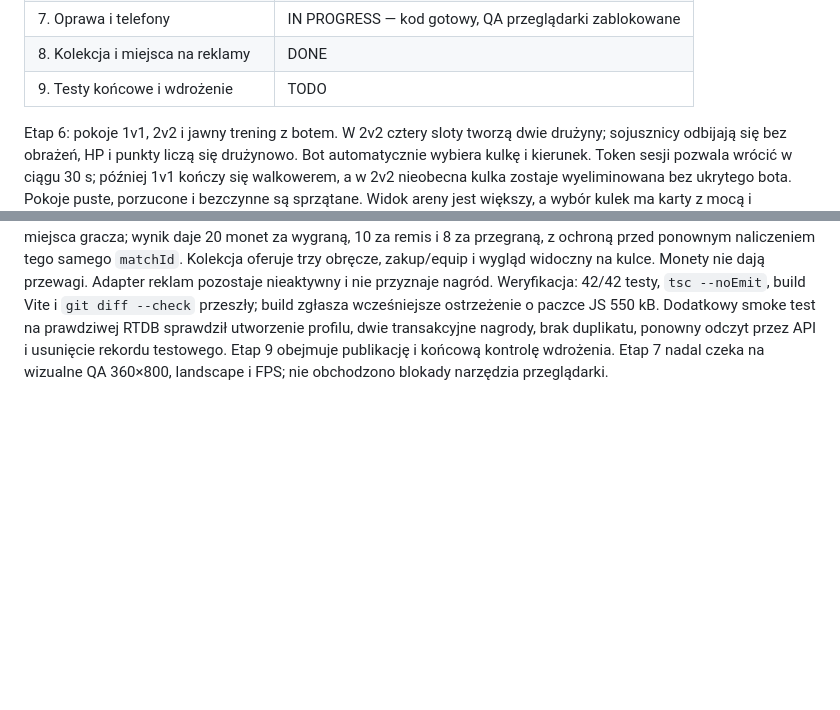
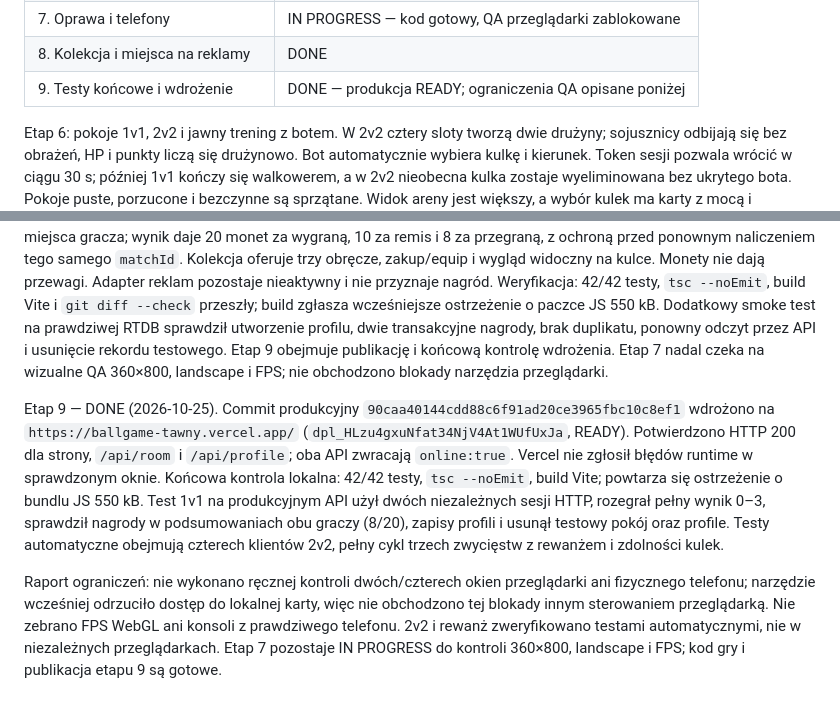
Before and after one commit to ballgamer4321/BALLGAME, a Markdown page: PROGRESS.md, 2 parts joined by grey strips. Drawn GitHub-style; blank space fills up the shorter version.

```diff
--- a/PROGRESS.md
+++ b/PROGRESS.md
@@ -12,7 +12,7 @@ Aktualizacja: 2026-10-25. Obowiązuje jeden etap na wiadomość użytkownika. Et
 | 6. 2v2, boty i odporność sieci | DONE |
 | 7. Oprawa i telefony | IN PROGRESS — kod gotowy, QA przeglądarki zablokowane |
 | 8. Kolekcja i miejsca na reklamy | DONE |
-| 9. Testy końcowe i wdrożenie | TODO |
+| 9. Testy końcowe i wdrożenie | DONE — produkcja READY; ograniczenia QA opisane poniżej |
 
 Etap 6: pokoje 1v1, 2v2 i jawny trening z botem. W 2v2 cztery sloty tworzą dwie drużyny; sojusznicy odbijają się bez obrażeń, HP i punkty liczą się drużynowo. Bot automatycznie wybiera kulkę i kierunek. Token sesji pozwala wrócić w ciągu 30 s; później 1v1 kończy się walkowerem, a w 2v2 nieobecna kulka zostaje wyeliminowana bez ukrytego bota. Pokoje puste, porzucone i bezczynne są sprzątane. Widok areny jest większy, a wybór kulek ma karty z mocą i parametrami.
 
@@ -40,3 +40,7 @@ Zmiana tempa i celowania (2026-10-25): zwiększono promienie kul z 1,15–1,22 d
 Kolejna poprawka przygotowania meczu: wybór kulek i celowanie są teraz dwoma osobnymi krokami. W lokalnym trybie przycisk „Dalej: ustaw kierunek” przenosi do kompasu; osobny przycisk wraca do wyboru. W online serwer czeka na wybór wszystkich graczy, a potem pokazuje krok kierunku i osobne potwierdzenie. Tsc oraz build Vite przeszły; kod jest na GitHub `main` (`aa224a0`) i produkcji Vercel READY (`dpl_G9PRY7XFxaxGZELvpzYYjeVebFqc`). Publiczna strona zwraca 200, a `/api/room` `online:true`.
 
 Etap 8 — DONE. Firebase Realtime Database + Firebase Admin SDK zapisuje anonimowy profil (token 192-bit; w bazie wyłącznie SHA-256), a zablokowane reguły klienta wymuszają zapis przez serwer. Hostowane 1v1 przypisuje profil do miejsca gracza; wynik daje 20 monet za wygraną, 10 za remis i 8 za przegraną, z ochroną przed ponownym naliczeniem tego samego `matchId`. Kolekcja oferuje trzy obręcze, zakup/equip i wygląd widoczny na kulce. Monety nie dają przewagi. Adapter reklam pozostaje nieaktywny i nie przyznaje nagród. Weryfikacja: 42/42 testy, `tsc --noEmit`, build Vite i `git diff --check` przeszły; build zgłasza wcześniejsze ostrzeżenie o paczce JS 550 kB. Dodatkowy smoke test na prawdziwej RTDB sprawdził utworzenie profilu, dwie transakcyjne nagrody, brak duplikatu, ponowny odczyt przez API i usunięcie rekordu testowego. Etap 9 obejmuje publikację i końcową kontrolę wdrożenia. Etap 7 nadal czeka na wizualne QA 360×800, landscape i FPS; nie obchodzono blokady narzędzia przeglądarki.
+
+Etap 9 — DONE (2026-10-25). Commit produkcyjny `90caa40144cdd88c6f91ad20ce3965fbc10c8ef1` wdrożono na `https://ballgame-tawny.vercel.app/` (`dpl_HLzu4gxuNfat34NjV4At1WUfUxJa`, READY). Potwierdzono HTTP 200 dla strony, `/api/room` i `/api/profile`; oba API zwracają `online:true`. Vercel nie zgłosił błędów runtime w sprawdzonym oknie. Końcowa kontrola lokalna: 42/42 testy, `tsc --noEmit`, build Vite; powtarza się ostrzeżenie o bundlu JS 550 kB. Test 1v1 na produkcyjnym API użył dwóch niezależnych sesji HTTP, rozegrał pełny wynik 0–3, sprawdził nagrody w podsumowaniach obu graczy (8/20), zapisy profili i usunął testowy pokój oraz profile. Testy automatyczne obejmują czterech klientów 2v2, pełny cykl trzech zwycięstw z rewanżem i zdolności kulek.
+
+Raport ograniczeń: nie wykonano ręcznej kontroli dwóch/czterech okien przeglądarki ani fizycznego telefonu; narzędzie wcześniej odrzuciło dostęp do lokalnej karty, więc nie obchodzono tej blokady innym sterowaniem przeglądarką. Nie zebrano FPS WebGL ani konsoli z prawdziwego telefonu. 2v2 i rewanż zweryfikowano testami automatycznymi, nie w niezależnych przeglądarkach. Etap 7 pozostaje IN PROGRESS do kontroli 360×800, landscape i FPS; kod gry i publikacja etapu 9 są gotowe.
```
Also changed, not shown: HANDOFF.md (+5 -1 lines).
